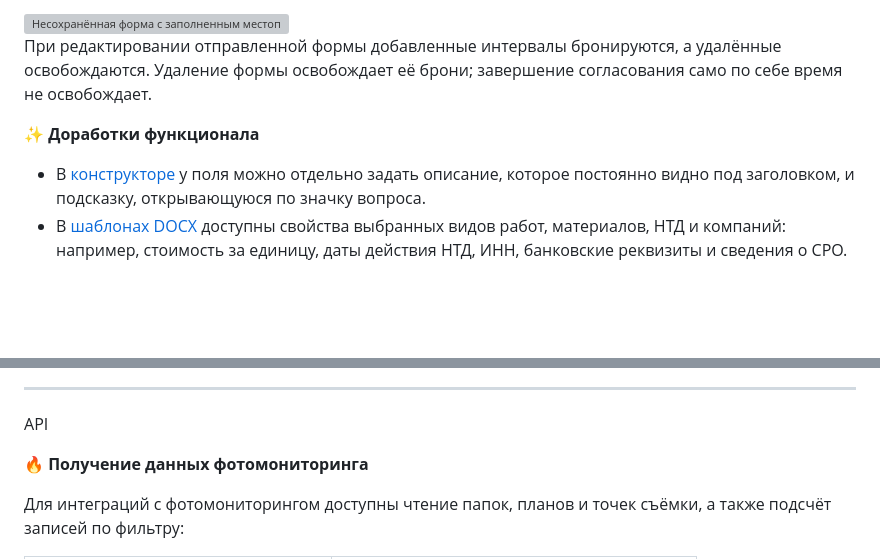
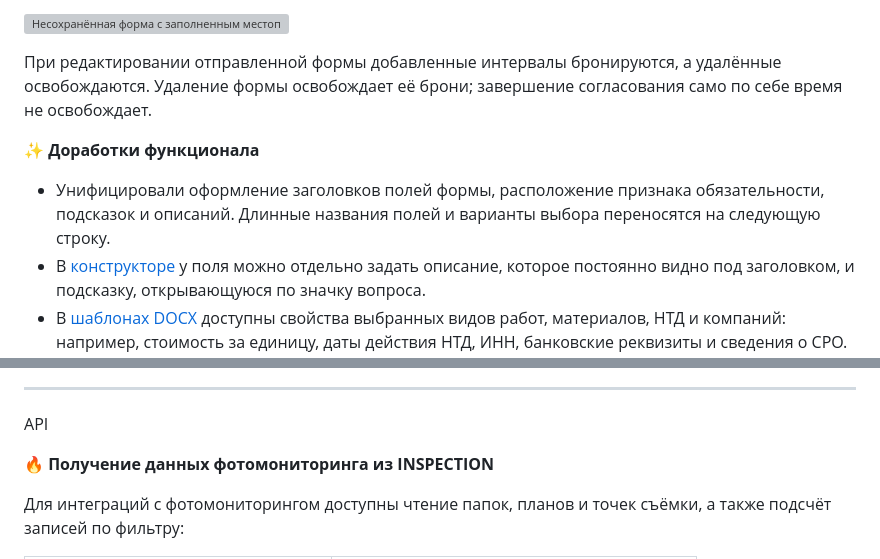
Before and after one commit to sgnl-pro/wiki, a Markdown page: general/updates/2026-20.md, 2 parts joined by grey strips. GitHub-like rendering; blank space fills up the shorter version; grey boxes are pictures that could not be loaded.

```diff
--- a/general/updates/2026-20.md
+++ b/general/updates/2026-20.md
@@ -92,9 +104,11 @@ dateCreated: 2026-11-02T14:46:02.000Z
 <img src="/release_notes/2026-20-booking-field.png" alt="Несохранённая форма с заполненным местоположением и двумя выбранными интервалами" width="1200">
+</p>
 
 При редактировании отправленной формы добавленные интервалы бронируются, а удалённые освобождаются. Удаление формы освобождает её брони; завершение согласования само по себе время не освобождает.
 
 **:sparkles: Доработки функционала**
 
+- Унифицировали оформление заголовков полей формы, расположение признака обязательности, подсказок и описаний. Длинные названия полей и варианты выбора переносятся на следующую строку.
 - В [конструкторе](/forms/builder#field-properties) у поля можно отдельно задать описание, которое постоянно видно под заголовком, и подсказку, открывающуюся по значку вопроса.
 - В [шаблонах DOCX](/forms/generate) доступны свойства выбранных видов работ, материалов, НТД и компаний: например, стоимость за единицу, даты действия НТД, ИНН, банковские реквизиты и сведения о СРО. Для множественного выбора можно вывести несколько записей. Генерация по реквизитам компаний доступна участникам без прав администратора. Паспортные данные физлиц этим способом не подставляются.
 
@@ -137,7 +153,7 @@ dateCreated: 2026-11-02T14:46:02.000Z
 
 <span style="background: linear-gradient(45deg, #7AA6CF, #7D96AD); color: white; padding: 2px 6px; border-radius: 4px; font-size: 24px;">API</span>
 
-**:fire: Получение данных фотомониторинга**
+**:fire: Получение данных фотомониторинга из INSPECTION**
 
 Для интеграций с фотомониторингом доступны чтение папок, планов и точек съёмки, а также подсчёт записей по фильтру:
 
```
Also changed, not shown: other parts of general/updates/2026-20.md (+19 -5 lines), release_notes/2026-20-hub-inn-search.png (deleted), release_notes/2026-20-hub-inn-signal-format.png (added).
